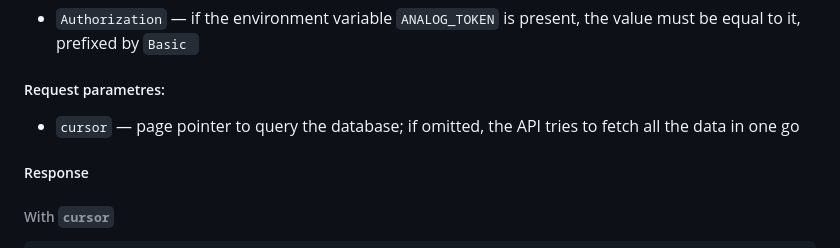
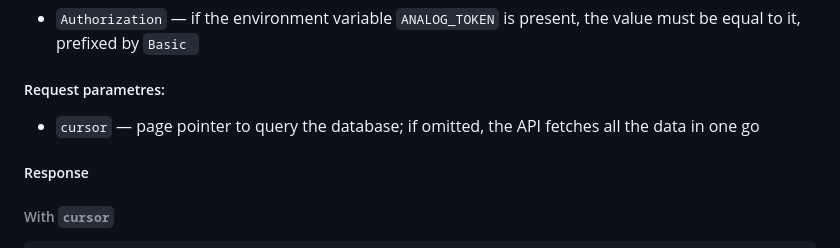
Before and after one commit to orangecoloured/analog, a Markdown page: README.md, the part around the change. Rendered like a GitHub page.

Commit message:
chore: update readme

````diff
--- a/README.md
+++ b/README.md
@@ -62,7 +62,7 @@ If you have `ANALOG_TOKEN` environment variable present, then you need the `toke
 ##### Request headers:
 - `Authorization` — if the environment variable `ANALOG_TOKEN` is present, the value must be equal to it, prefixed by `Basic `
 ##### Request parametres:
-- `cursor` — page pointer to query the database; if omitted, the API tries to fetch all the data in one go
+- `cursor` — page pointer to query the database; if omitted, the API fetches all the data in one go
 ##### Response
 ###### With `cursor`
 ```json
````
